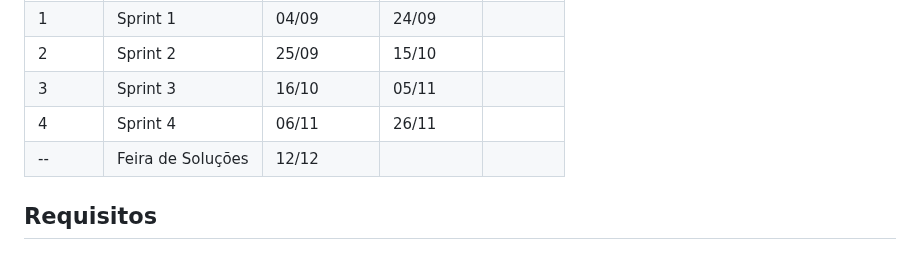
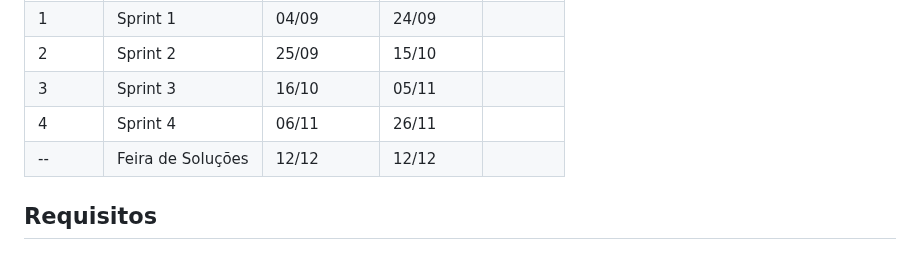
Before and after one commit to CoderHood-Fatec/ProjetoCoderHood, a Markdown page: README.md, the part around the change. GitHub-like rendering.

```diff
--- a/README.md
+++ b/README.md
@@ -33,7 +33,7 @@ acompanhamento dos scores de seus alunos.
 | 2  | Sprint 2   | 25/09   | 15/10 | |
 | 3  | Sprint 3   | 16/10   | 05/11 | |
 | 4  | Sprint 4   | 06/11   | 26/11 | |
-| -- | Feira de Soluções  | 12/12  |||
+| -- | Feira de Soluções  | 12/12  | 12/12 ||
 
 
 
```
